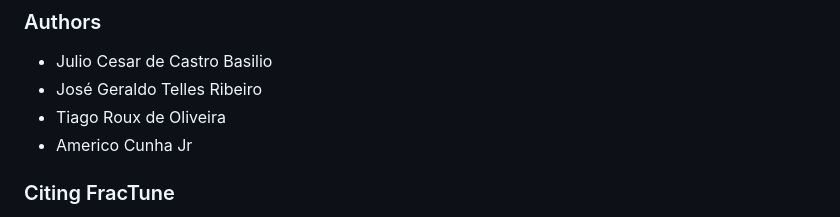
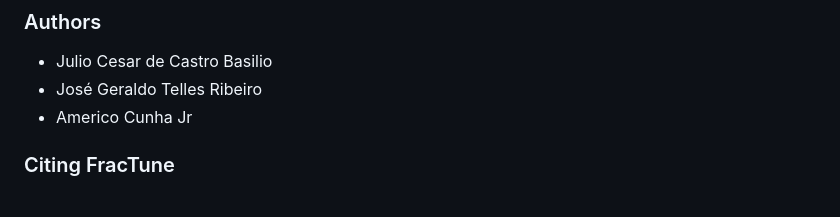
Before and after one commit to americocunhajr/FraCTune, a Markdown page: README.md, the part around the change. Drawn GitHub-style.

```diff
--- a/README.md
+++ b/README.md
@@ -63,7 +63,6 @@ Simulations done with **FraCTune** are fully reproducible, as can be seen on thi
 ### Authors
 - Julio Cesar de Castro Basilio
 - José Geraldo Telles Ribeiro
-- Tiago Roux de Oliveira
 - Americo Cunha Jr
 
 ### Citing FracTune
```
